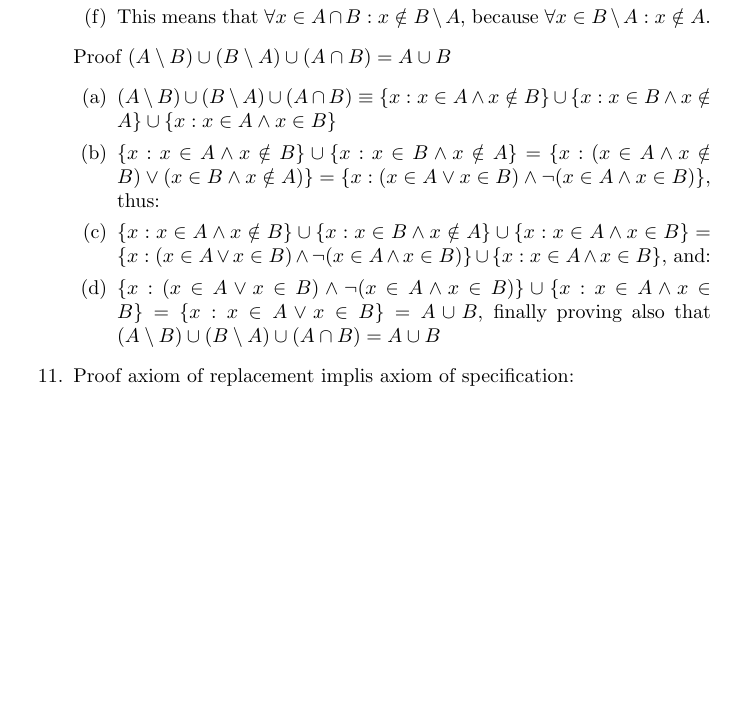
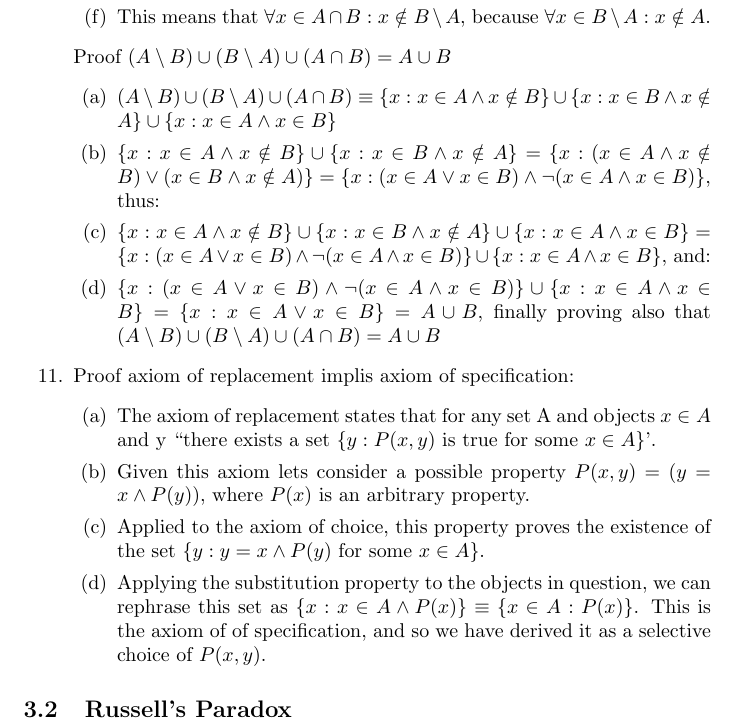
Before and after one commit to hugbubby/TTAnalysisSolutions, a LaTeX document (solutions.tex): part of page 7 of 7, cut so that both start at the same text, the shorter picture padded with empty space. Compiled offline with pdfLaTeX.

Commit message:
Finishing up section 3.1

```diff
--- a/solutions.tex
+++ b/solutions.tex
@@ -322,7 +322,22 @@
             \end{enumerate}
         \item Proof axiom of replacement implis axiom of specification:
             \begin{enumerate}
-
+                \item The axiom of replacement states that for any set A and
+                    objects $x \in A$ and y ``there exists a set $\{y : P(x, y)$
+                    is true for some $x \in A\}$'.
+                \item Given this axiom lets consider a possible property $P(x,y) = (y = x \land P(y))$, where
+                    $P(x)$ is an arbitrary property.
+                \item Applied to the axiom of choice, this property proves the
+                    existence of the set $\{y : y = x \land P(y) $ for some $x
+                    \in A\}$.
+                \item Applying the substitution property to the objects in
+                    question, we can rephrase this set as $\{x: x \in A \land
+                    P(x)\} \equiv \{x \in A: P(x)\}$. This is the axiom of
+                    of specification, and so we have derived it as a selective
+                    choice of $P(x,y)$.
             \end{enumerate}
     \end{enumerate}
+    \subsection{Russell's Paradox}
+    \begin{enumerate}
+    \end{enumerate}
 \end{document}
```
Also changed, not shown: solutions.pdf.
